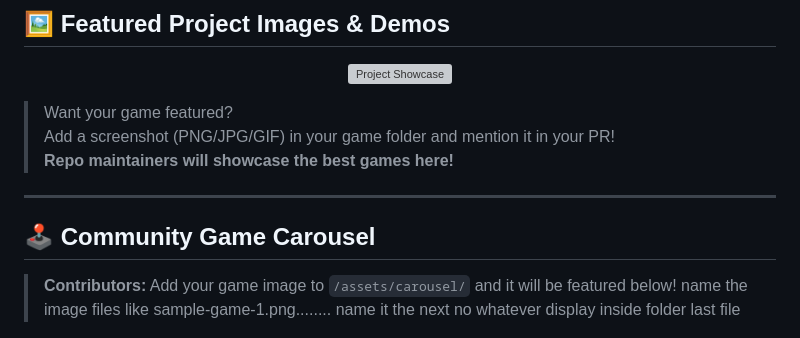
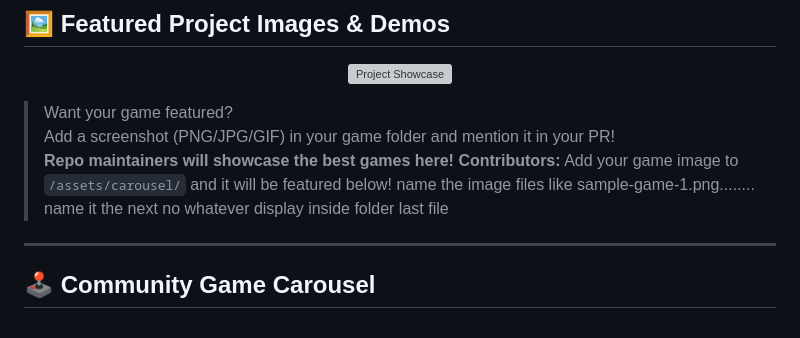
Before and after one commit to ABHIJATSARARI/Hacktoberfest_2025, a Markdown page: README.md, the part around the change. GitHub-like rendering; grey boxes are pictures that could not be loaded.

```diff
--- a/README.md
+++ b/README.md
@@ -39,13 +39,14 @@ Celebrate open source and gaming!
 > Want your game featured?
 > Add a screenshot (PNG/JPG/GIF) in your game folder and mention it in your PR!
 > **Repo maintainers will showcase the best games here!**
+> **Contributors:** Add your game image to `/assets/carousel/` and it will be featured below!
+> name the image files like sample-game-1.png........ name it the next no whatever display inside folder last file
+
 
 ---
 
 ## 🕹️ Community Game Carousel
 
-> **Contributors:** Add your game image to `/assets/carousel/` and it will be featured below!
-> name the image files like sample-game-1.png........ name it the next no whatever display inside folder last file
 
 <p align="center">
   <!-- Carousel placeholder: Add more images as contributors upload them! -->
```
